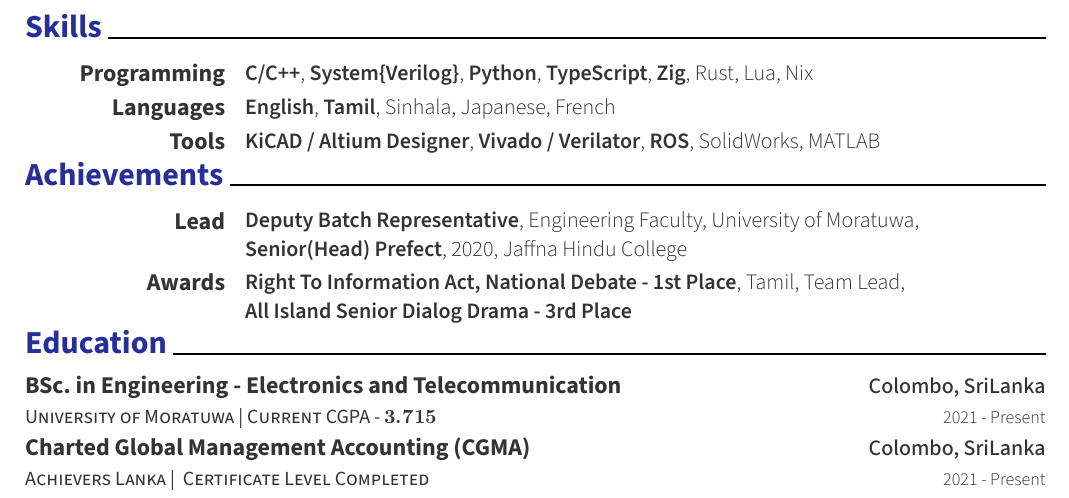
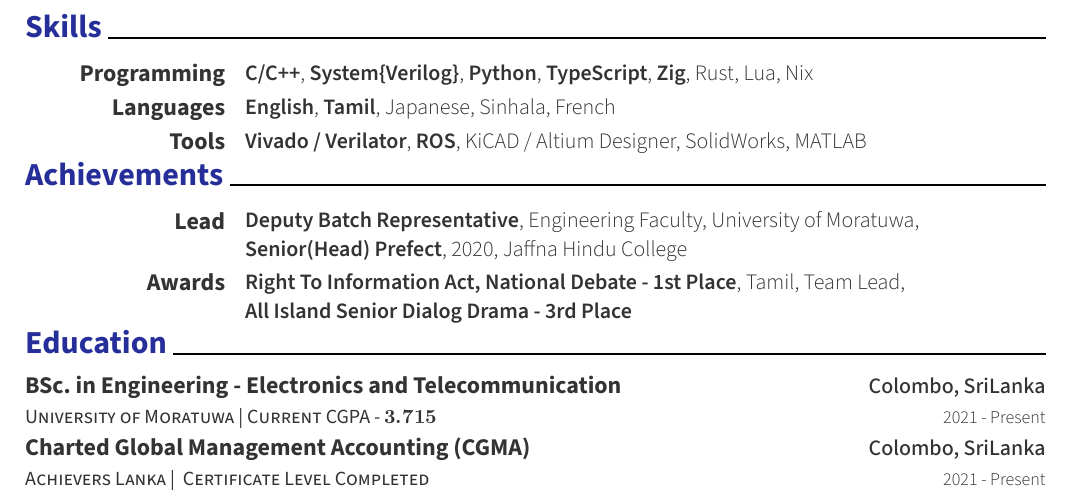
Before and after one commit to thuvasooriya/thuvasooriya, a Typst document (cv.typ): part of page 2 of 2, cut so that both start at the same text. The pictures show the PDF file cv.pdf that the author committed with the source.

Commit message:
minor tool update

```diff
--- a/cv.typ
+++ b/cv.typ
@@ -215,16 +215,16 @@ Currently obsessed with modular robotics, RISC-V IP design, open-source toolchai
 #resume-skill-item("Languages", (
   strong("English"),
   strong("Tamil"),
+  "Japanese",
   "Sinhala",
-  "Japanese",
   "French",
 ))
 #resume-skill-item(
   "Tools",
   (
-    strong("KiCAD / Altium Designer"),
     strong("Vivado / Verilator"),
     strong("ROS"),
+    "KiCAD / Altium Designer",
     "SolidWorks",
     "MATLAB",
   ),
```
Also changed, not shown: cv.pdf.
